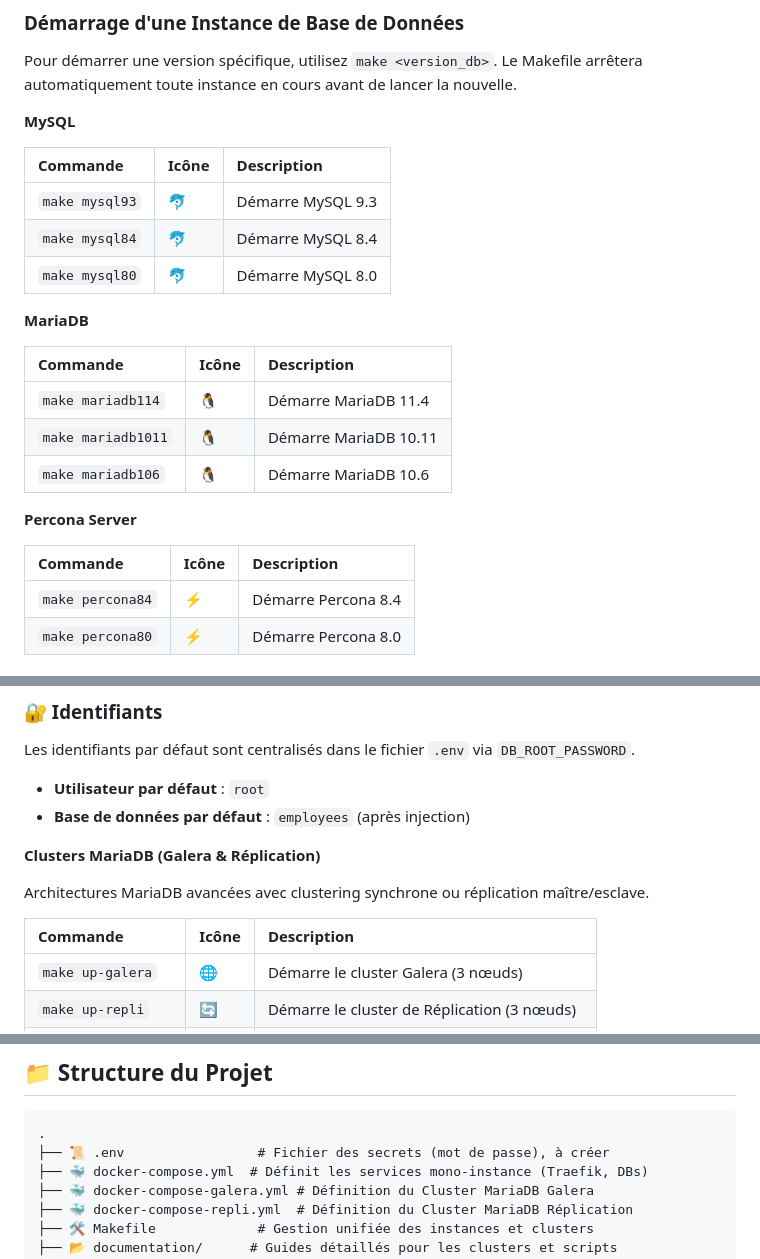
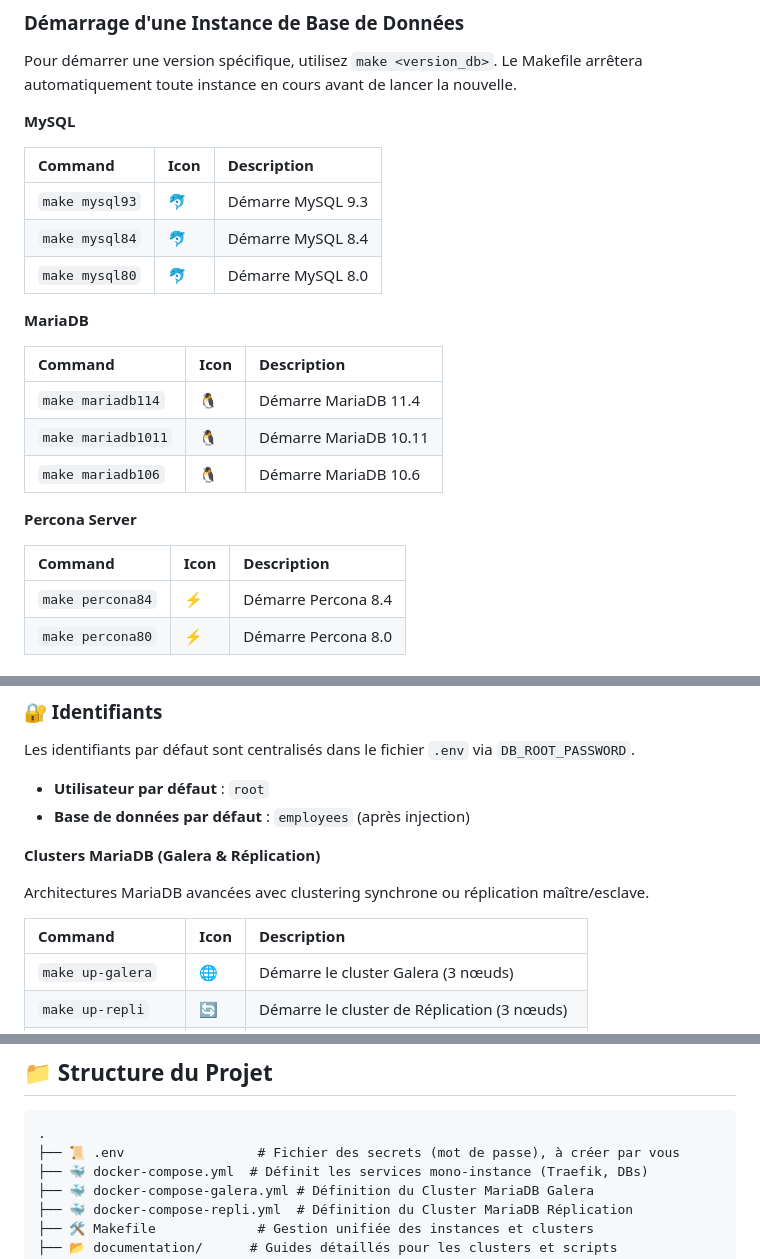
Before and after one commit to jmrenouard/multi-db-docker-env, a Markdown page: README_fr.md, 3 parts joined by grey strips. Rendered like a GitHub page.

````diff
--- a/README_fr.md
+++ b/README_fr.md
@@ -71,7 +71,7 @@ Pour démarrer une version spécifique, utilisez `make <version_db>`. Le Makefil
 
 **MySQL**
 
-| Commande        | Icône | Description          |
+| Command         | Icon | Description          |
 | :-------------- | :--- | :------------------- |
 | `make mysql93`  | 🐬   | Démarre MySQL 9.3    |
 | `make mysql84`  | 🐬   | Démarre MySQL 8.4    |
@@ -79,7 +79,7 @@ Pour démarrer une version spécifique, utilisez `make <version_db>`. Le Makefil
 
 **MariaDB**
 
-| Commande          | Icône | Description            |
+| Command           | Icon | Description            |
 | :---------------- | :--- | :--------------------- |
 | `make mariadb114` | 🐧   | Démarre MariaDB 11.4   |
 | `make mariadb1011`| 🐧   | Démarre MariaDB 10.11  |
@@ -87,7 +87,7 @@ Pour démarrer une version spécifique, utilisez `make <version_db>`. Le Makefil
 
 **Percona Server**
 
-| Commande          | Icône | Description            |
+| Command           | Icon | Description            |
 | :---------------- | :--- | :--------------------- |
 | `make percona84` | ⚡   | Démarre Percona 8.4    |
 | `make percona80` | ⚡   | Démarre Percona 8.0    |
@@ -114,7 +114,7 @@ Les identifiants par défaut sont centralisés dans le fichier `.env` via `DB_RO
 
 Architectures MariaDB avancées avec clustering synchrone ou réplication maître/esclave.
 
-| Commande           | Icône | Description                                   |
+| Command            | Icon | Description                                   |
 | :----------------- | :--- | :-------------------------------------------- |
 | `make up-galera`   | 🌐   | Démarre le cluster Galera (3 nœuds)           |
 | `make up-repli`    | 🔄   | Démarre le cluster de Réplication (3 nœuds)   |
@@ -168,7 +168,7 @@ graph TD
 
 ```
 .
-├── 📜 .env                 # Fichier des secrets (mot de passe), à créer
+├── 📜 .env                 # Fichier des secrets (mot de passe), à créer par vous
 ├── 🐳 docker-compose.yml  # Définit les services mono-instance (Traefik, DBs)
 ├── 🐳 docker-compose-galera.yml # Définition du Cluster MariaDB Galera
 ├── 🐳 docker-compose-repli.yml  # Définition du Cluster MariaDB Réplication
````
Also changed, not shown: other parts of README_fr.md (+39 -10 lines).
